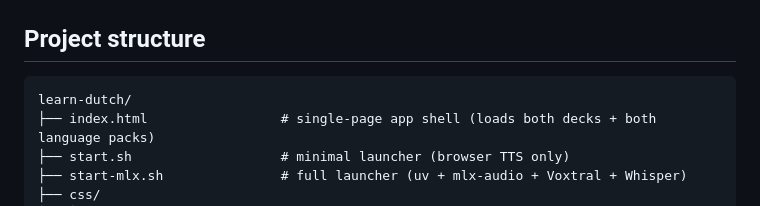
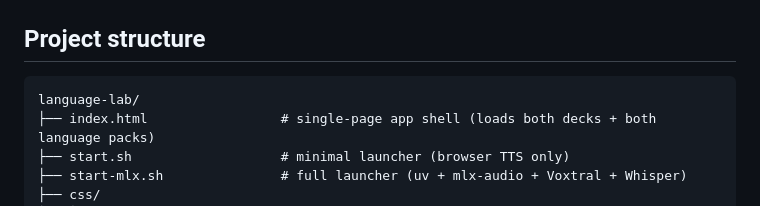
Before and after one commit to RazhanHameed/language-lab, a Markdown page: README.md, the part around the change. GitHub-like rendering.

Commit message:
Rename project to language-lab (now multi-language, not Dutch-only)

````diff
--- a/README.md
+++ b/README.md
@@ -126,7 +126,7 @@ Stop both servers with **Ctrl+C** in the terminal — the trap cleans up the bac
 ## Project structure
 
 ```
-learn-dutch/
+language-lab/
 ├── index.html                 # single-page app shell (loads both decks + both language packs)
 ├── start.sh                   # minimal launcher (browser TTS only)
 ├── start-mlx.sh               # full launcher (uv + mlx-audio + Voxtral + Whisper)
````
